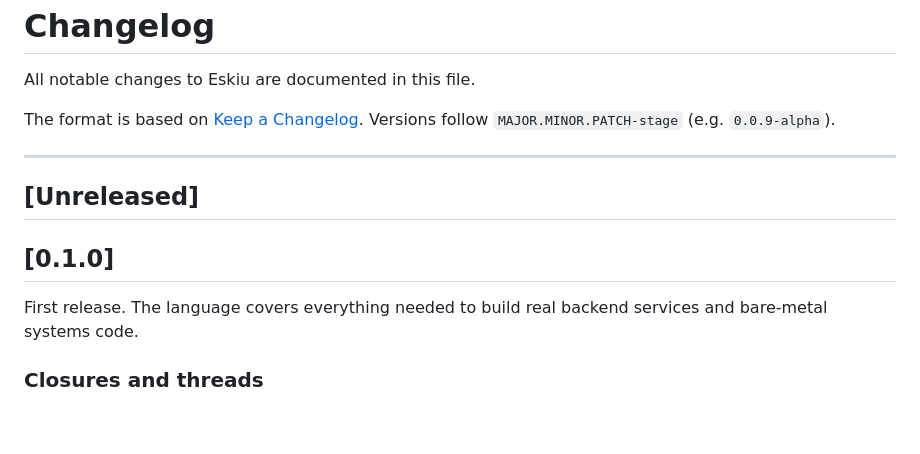
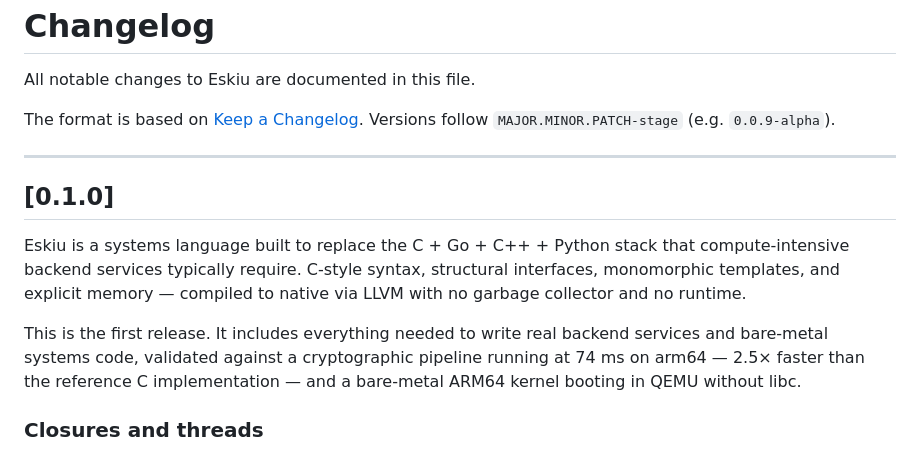
Before and after one commit to doranteseduardo/eskiu, a Markdown page: CHANGELOG.md, the part around the change. GitHub-like rendering; blank space fills up the shorter version.

Commit message:
chore: update changelog

```diff
--- a/CHANGELOG.md
+++ b/CHANGELOG.md
@@ -7,11 +7,11 @@ Versions follow `MAJOR.MINOR.PATCH-stage` (e.g. `0.0.9-alpha`).
 
 ---
 
-## [Unreleased]
-
 ## [0.1.0]
 
-First release. The language covers everything needed to build real backend services and bare-metal systems code.
+Eskiu is a systems language built to replace the C + Go + C++ + Python stack that compute-intensive backend services typically require. C-style syntax, structural interfaces, monomorphic templates, and explicit memory — compiled to native via LLVM with no garbage collector and no runtime.
+
+This is the first release. It includes everything needed to write real backend services and bare-metal systems code, validated against a cryptographic pipeline running at 74 ms on arm64 — 2.5× faster than the reference C implementation — and a bare-metal ARM64 kernel booting in QEMU without libc.
 
 ### Closures and threads
 
```
